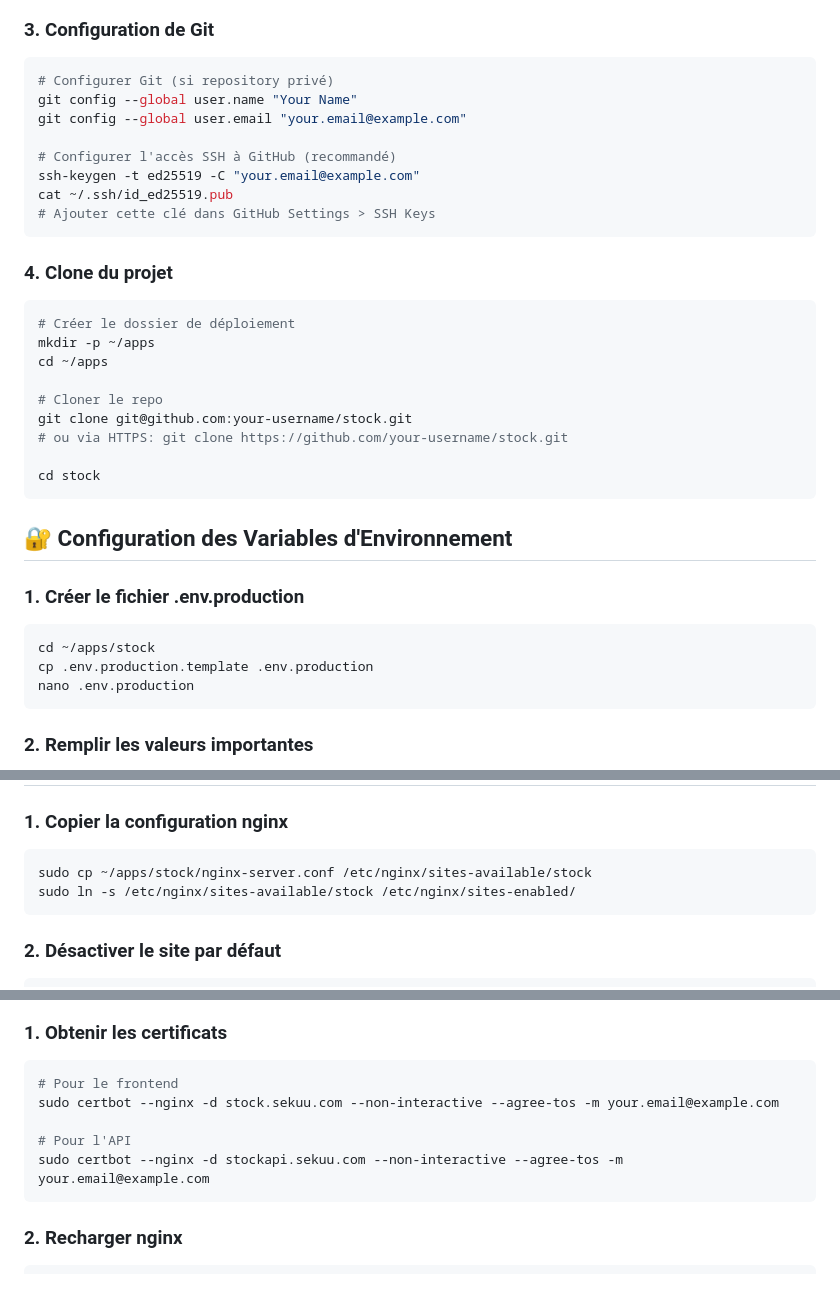
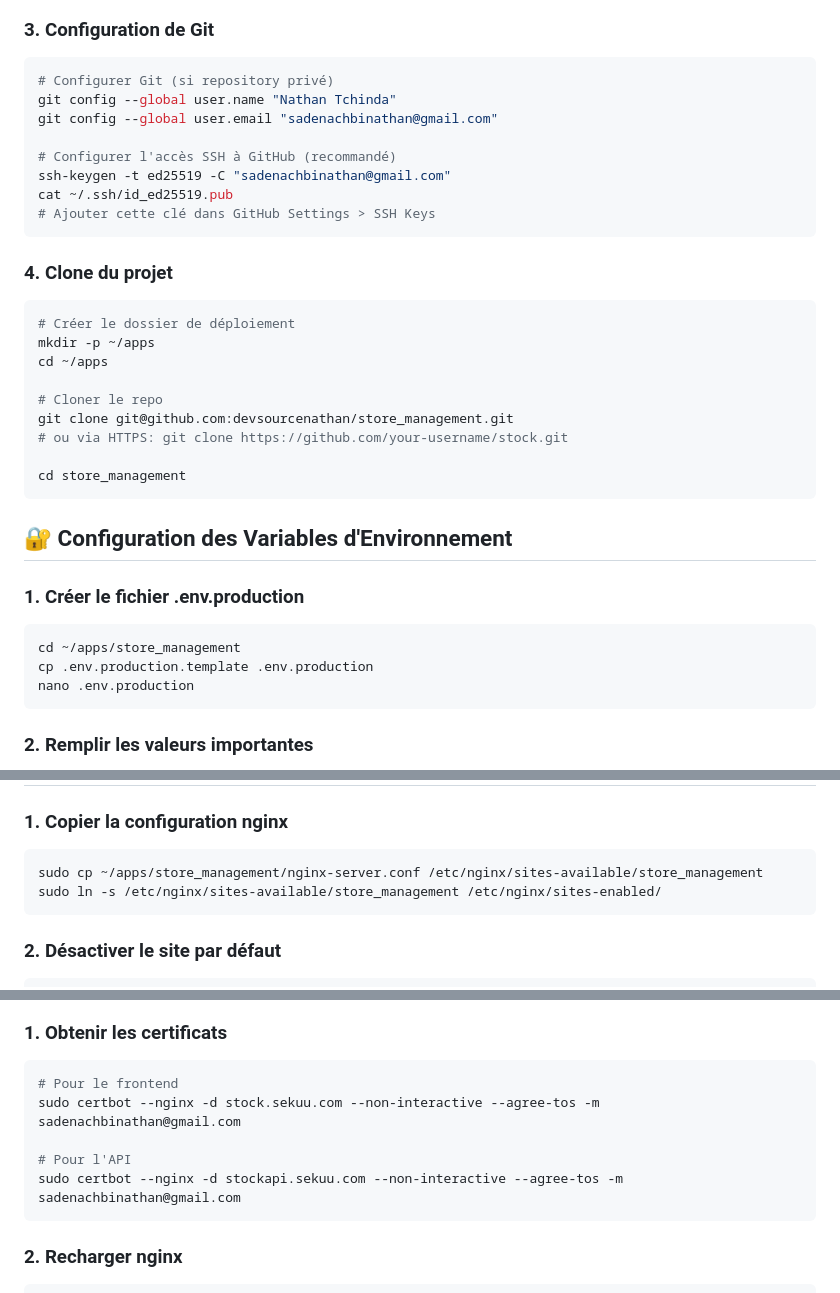
Before and after one commit to devsourcenathan/store_management, a Markdown page: DEPLOYMENT.md, 3 parts joined by grey strips. GitHub-like rendering.

Commit message:
test deploy

````diff
--- a/DEPLOYMENT.md
+++ b/DEPLOYMENT.md
@@ -50,11 +50,11 @@ exit
 
 ```bash
 # Configurer Git (si repository privé)
-git config --global user.name "Your Name"
-git config --global user.email "your.email@example.com"
+git config --global user.name "Nathan Tchinda"
+git config --global user.email "sadenachbinathan@gmail.com"
 
 # Configurer l'accès SSH à GitHub (recommandé)
-ssh-keygen -t ed25519 -C "your.email@example.com"
+ssh-keygen -t ed25519 -C "sadenachbinathan@gmail.com"
 cat ~/.ssh/id_ed25519.pub
 # Ajouter cette clé dans GitHub Settings > SSH Keys
 ```
@@ -67,10 +67,10 @@ mkdir -p ~/apps
 cd ~/apps
 
 # Cloner le repo
-git clone git@github.com:your-username/stock.git
+git clone git@github.com:devsourcenathan/store_management.git
 # ou via HTTPS: git clone https://github.com/your-username/stock.git
 
-cd stock
+cd store_management
 ```
 
 ## 🔐 Configuration des Variables d'Environnement
@@ -78,7 +78,7 @@ cd stock
 ### 1. Créer le fichier .env.production
 
 ```bash
-cd ~/apps/stock
+cd ~/apps/store_management
 cp .env.production.template .env.production
 nano .env.production
 ```
@@ -109,8 +109,8 @@ openssl rand -base64 32
 ### 1. Copier la configuration nginx
 
 ```bash
-sudo cp ~/apps/stock/nginx-server.conf /etc/nginx/sites-available/stock
-sudo ln -s /etc/nginx/sites-available/stock /etc/nginx/sites-enabled/
+sudo cp ~/apps/store_management/nginx-server.conf /etc/nginx/sites-available/store_management
+sudo ln -s /etc/nginx/sites-available/store_management /etc/nginx/sites-enabled/
 ```
 
 ### 2. Désactiver le site par défaut
@@ -144,10 +144,10 @@ sudo systemctl enable nginx
 
 ```bash
 # Pour le frontend
-sudo certbot --nginx -d stock.sekuu.com --non-interactive --agree-tos -m your.email@example.com
+sudo certbot --nginx -d stock.sekuu.com --non-interactive --agree-tos -m sadenachbinathan@gmail.com
 
 # Pour l'API
-sudo certbot --nginx -d stockapi.sekuu.com --non-interactive --agree-tos -m your.email@example.com
+sudo certbot --nginx -d stockapi.sekuu.com --non-interactive --agree-tos -m sadenachbinathan@gmail.com
 ```
 
 ### 2. Recharger nginx
````
Also changed, not shown: other parts of DEPLOYMENT.md (+1 -1 lines).
